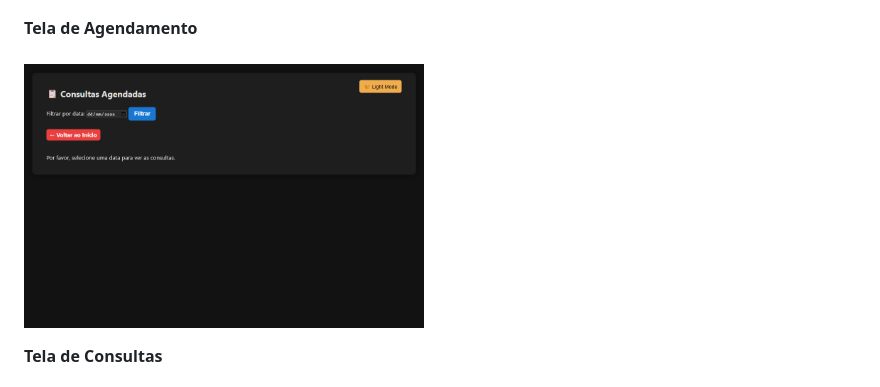
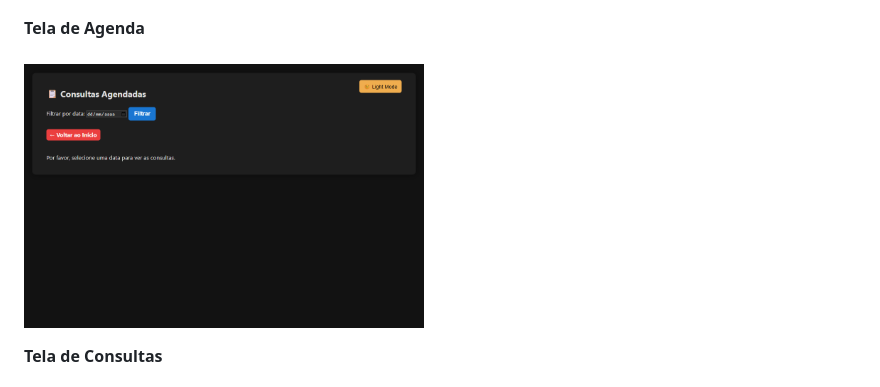
Before and after one commit to Joa1v-dev/clinica-agendamentos, a Markdown page: README.md, the part around the change. GitHub-like rendering.

```diff
--- a/README.md
+++ b/README.md
@@ -115,8 +115,8 @@ O sistema conta com uma interface moderna e leve, feita com HTML e CSS puro:
 **Tela Inicial**<br><br>
 <img src="static/img/tela_inicial.png" alt="Tela Inicial" width="400"/> <br>
 
-**Tela de Agendamento**<br><br>
-<img src="static/img/tela_agendas.png" alt="Tela de Agendamento" width="400"/> <br>
+**Tela de Agenda**<br><br>
+<img src="static/img/tela_agendas.png" alt="Tela de consultas" width="400"/> <br>
 
 **Tela de Consultas**<br><br>
 <img src="static/img/tela_consulta.png" alt="Tela de Consultas" width="400"/> <br>
```
